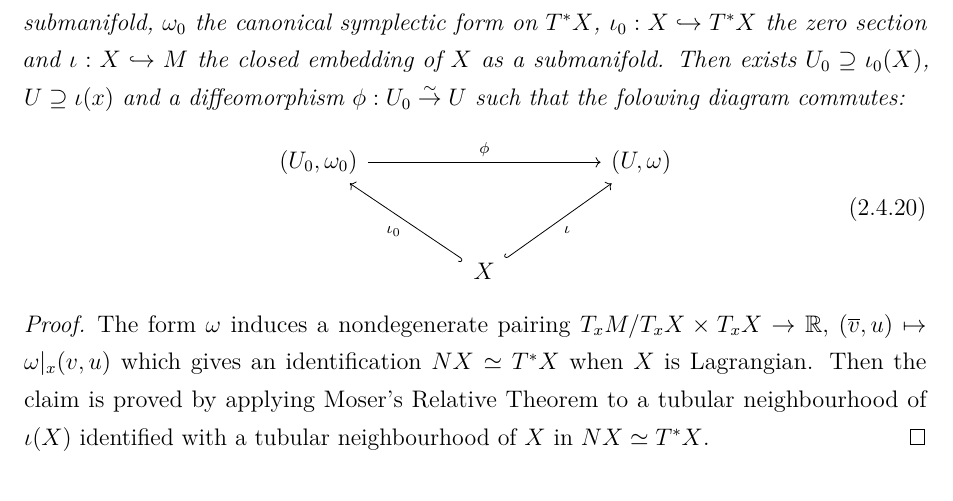
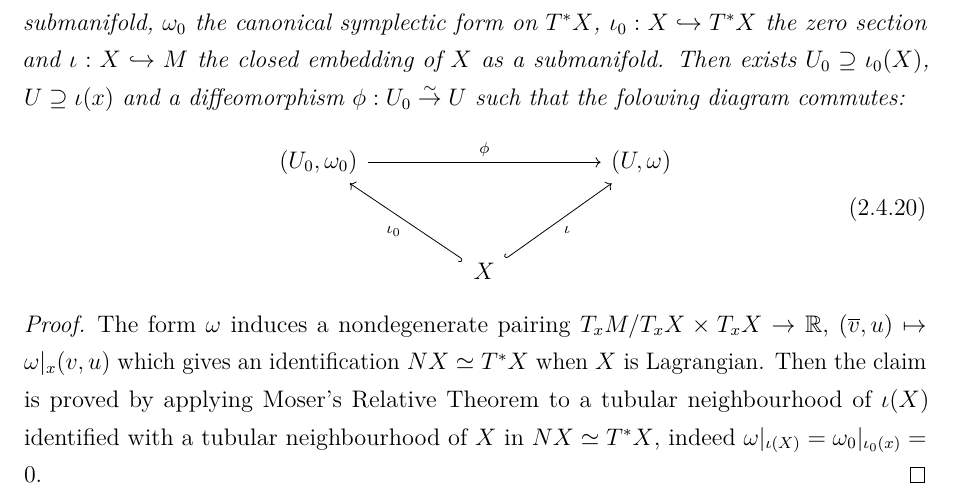
Before and after one commit to mattecapu/hamiltonian-mechanics, a LaTeX thesis (main.tex, which reads symplectic_manifolds.tex): part of page 32 of 120, cut so that both start at the same text. The pictures show the PDF file main.pdf that the author committed with the source.

Commit message:
Clarification Weinstein thm proof

```diff
--- a/symplectic_manifolds.tex
+++ b/symplectic_manifolds.tex
@@ -587,7 +587,7 @@ One can prove that Cartan's magic formula holds also in this case.}
 	\end{diagram}
 \end{theorem}
 \begin{proof}
-	The form $\omega$ induces a nondegenerate pairing $T_xM/T_xX\times T_xX \to \R$, $(\overline v, u) \mapsto \omega\vert_x(v,u)$ which gives an identification $NX \simeq T^*X$ when $X$ is Lagrangian. Then the claim is proved by applying Moser's Relative Theorem to a tubular neighbourhood of $\iota (X)$ identified with a tubular neighbourhood of $X$ in $NX \simeq T^*X$.
+	The form $\omega$ induces a nondegenerate pairing $T_xM/T_xX\times T_xX \to \R$, $(\overline v, u) \mapsto \omega\vert_x(v,u)$ which gives an identification $NX \simeq T^*X$ when $X$ is Lagrangian. Then the claim is proved by applying Moser's Relative Theorem to a tubular neighbourhood of $\iota (X)$ identified with a tubular neighbourhood of $X$ in $NX \simeq T^*X$, indeed $\omega\vert_{\iota(X)} = \omega_0\vert_{\iota_0(x)}=0$.
 \end{proof}
 
 \end{document}
```
Also changed, not shown: main.pdf.
